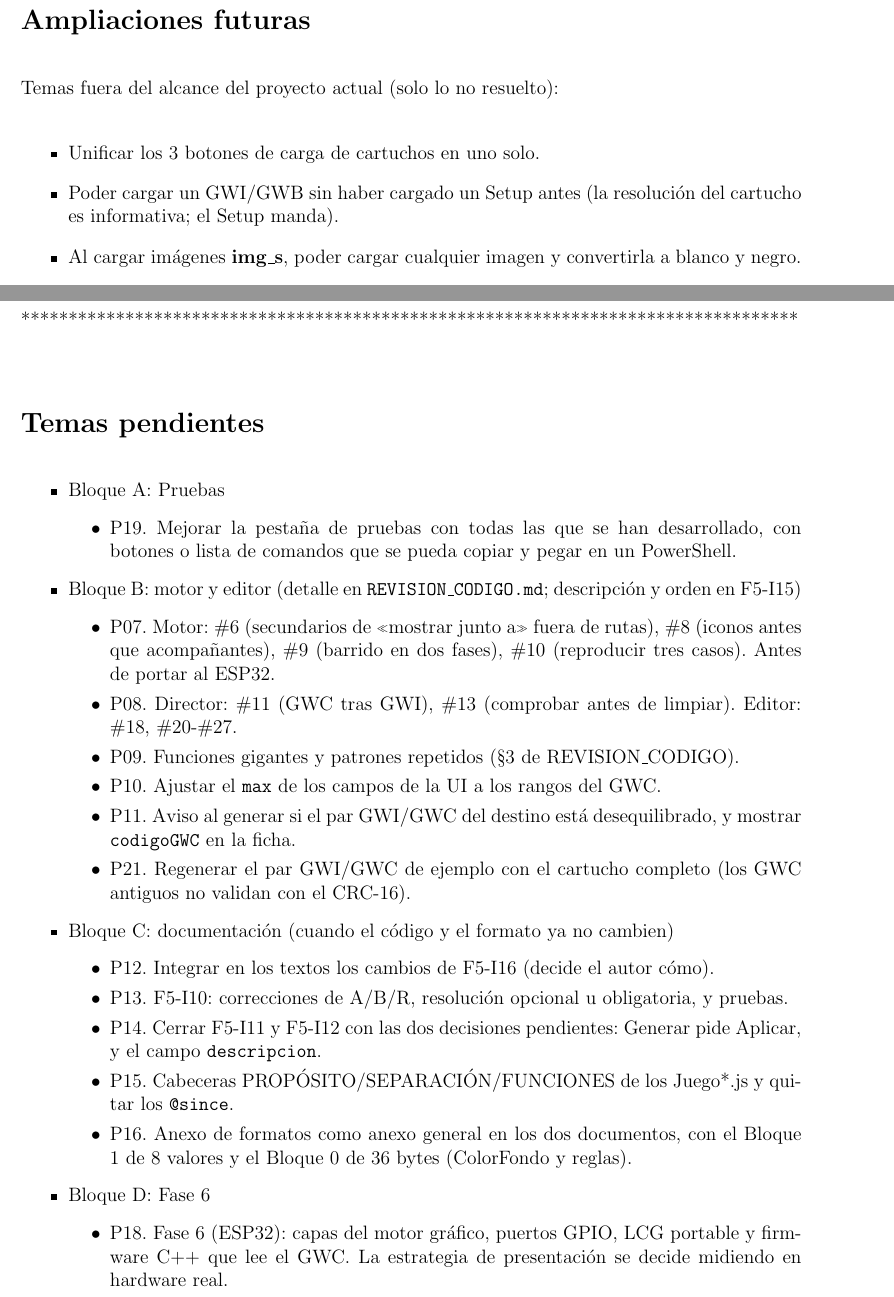
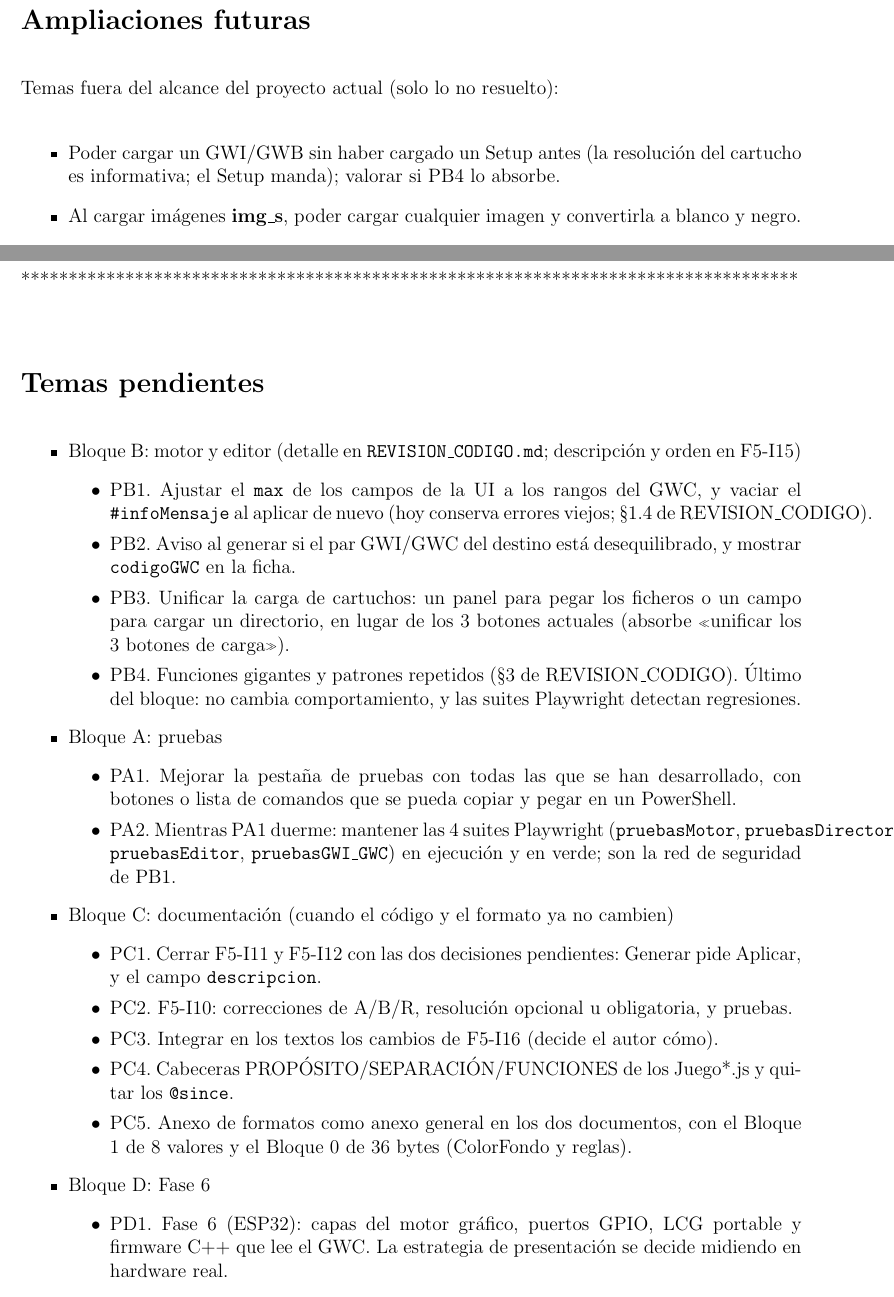
Before and after one commit to javu61/GW, a LaTeX thesis (GW Iteraciones/iteraciones.tex, which reads GW Iteraciones/capitulos/I99-Temas Pendientes.tex): two parts of pages 231 and 232 of 242, joined at a grey line, cut so that both start at the same text. Compiled offline with pdfLaTeX.

Commit message:
2026 11 23 c

```diff
--- a/GW Iteraciones/capitulos/I99-Temas Pendientes.tex
+++ b/GW Iteraciones/capitulos/I99-Temas Pendientes.tex
@@ -8,9 +8,7 @@
 Temas fuera del alcance del proyecto actual (solo lo no resuelto):
 
 \begin{itemize}
-	\item Unificar los 3 botones de carga de cartuchos en uno solo.
-
-	\item Poder cargar un GWI/GWB sin haber cargado un Setup antes (la resolución del cartucho es informativa; el Setup manda).
+	\item Poder cargar un GWI/GWB sin haber cargado un Setup antes (la resolución del cartucho es informativa; el Setup manda); valorar si PB4 lo absorbe.
 
 	\item Al cargar imágenes \textbf{img\_s}, poder cargar cualquier imagen y convertirla a blanco y negro.
 
@@ -50,33 +48,32 @@ Temas fuera del alcance del proyecto actual (solo lo no resuelto):
 \section*{Temas pendientes}
 \begin{itemize}
 
-\item Bloque A: Pruebas
+	\item Bloque B: motor y editor (detalle en \texttt{REVISION\_CODIGO.md}; descripción y orden en F5-I15)
 	\begin{itemize}
-		\item P19. Mejorar la pestaña de pruebas con todas las que se han desarrollado, con botones o lista de comandos que se pueda copiar y pegar en un PowerShell.
+		\item PB1. Ajustar el \texttt{max} de los campos de la UI a los rangos del GWC, y vaciar el \texttt{\#infoMensaje} al aplicar de nuevo (hoy conserva errores viejos; §1.4 de REVISION\_CODIGO).
+		\item PB2. Aviso al generar si el par GWI/GWC del destino está desequilibrado, y mostrar \texttt{codigoGWC} en la ficha.
+		\item PB3. Unificar la carga de cartuchos: un panel para pegar los ficheros o un campo para cargar un directorio, en lugar de los 3 botones actuales (absorbe «unificar los 3 botones de carga»).
+		\item PB4. Funciones gigantes y patrones repetidos (§3 de REVISION\_CODIGO). Último del bloque: no cambia comportamiento, y las suites Playwright detectan regresiones.
 	\end{itemize}
 
-\item Bloque B: motor y editor (detalle en \texttt{REVISION\_CODIGO.md}; descripción y orden en F5-I15)
+	\item Bloque A: pruebas
 	\begin{itemize}
-		\item P07. Motor: \#6 (secundarios de «mostrar junto a» fuera de rutas), \#8 (iconos antes que acompañantes), \#9 (barrido en dos fases), \#10 (reproducir tres casos). Antes de portar al ESP32.
-		\item P08. Director: \#11 (GWC tras GWI), \#13 (comprobar antes de limpiar). Editor: \#18, \#20-\#27.
-		\item P09. Funciones gigantes y patrones repetidos (§3 de REVISION\_CODIGO).
-		\item P10. Ajustar el \texttt{max} de los campos de la UI a los rangos del GWC.
-		\item P11. Aviso al generar si el par GWI/GWC del destino está desequilibrado, y mostrar \texttt{codigoGWC} en la ficha.
-		\item P21. Regenerar el par GWI/GWC de ejemplo con el cartucho completo (los GWC antiguos no validan con el CRC-16).
+		\item PA1. Mejorar la pestaña de pruebas con todas las que se han desarrollado, con botones o lista de comandos que se pueda copiar y pegar en un PowerShell.
+		\item PA2. Mientras PA1 duerme: mantener las 4 suites Playwright (\texttt{pruebasMotor}, \texttt{pruebasDirector}, \texttt{pruebasEditor}, \texttt{pruebasGWI\_GWC}) en ejecución y en verde; son la red de seguridad de PB1.
 	\end{itemize}
 
-\item Bloque C: documentación (cuando el código y el formato ya no cambien)
+	\item Bloque C: documentación (cuando el código y el formato ya no cambien)
 	\begin{itemize}
-		\item P12. Integrar en los textos los cambios de F5-I16 (decide el autor cómo).
-		\item P13. F5-I10: correcciones de A/B/R, resolución opcional u obligatoria, y pruebas.
-		\item P14. Cerrar F5-I11 y F5-I12 con las dos decisiones pendientes: Generar pide Aplicar, y el campo \texttt{descripcion}.
-		\item P15. Cabeceras PROPÓSITO/SEPARACIÓN/FUNCIONES de los Juego*.js y quitar los \texttt{@since}.
-		\item P16. Anexo de formatos como anexo general en los dos documentos, con el Bloque 1 de 8 valores y el Bloque 0 de 36 bytes (ColorFondo y reglas).
+		\item PC1. Cerrar F5-I11 y F5-I12 con las dos decisiones pendientes: Generar pide Aplicar, y el campo \texttt{descripcion}.
+		\item PC2. F5-I10: correcciones de A/B/R, resolución opcional u obligatoria, y pruebas.
+		\item PC3. Integrar en los textos los cambios de F5-I16 (decide el autor cómo).
+		\item PC4. Cabeceras PROPÓSITO/SEPARACIÓN/FUNCIONES de los Juego*.js y quitar los \texttt{@since}.
+		\item PC5. Anexo de formatos como anexo general en los dos documentos, con el Bloque 1 de 8 valores y el Bloque 0 de 36 bytes (ColorFondo y reglas).
 	\end{itemize}
 
-\item Bloque D: Fase 6
+	\item Bloque D: Fase 6
 	\begin{itemize}
-		\item P18. Fase 6 (ESP32): capas del motor gráfico, puertos GPIO, LCG portable y firmware C++ que lee el GWC. La estrategia de presentación se decide midiendo en hardware real.
+		\item PD1. Fase 6 (ESP32): capas del motor gráfico, puertos GPIO, LCG portable y firmware C++ que lee el GWC. La estrategia de presentación se decide midiendo en hardware real.
 	\end{itemize}
 
 \end{itemize}
```
Also changed, not shown: GW Iteraciones/iteraciones.pdf.
